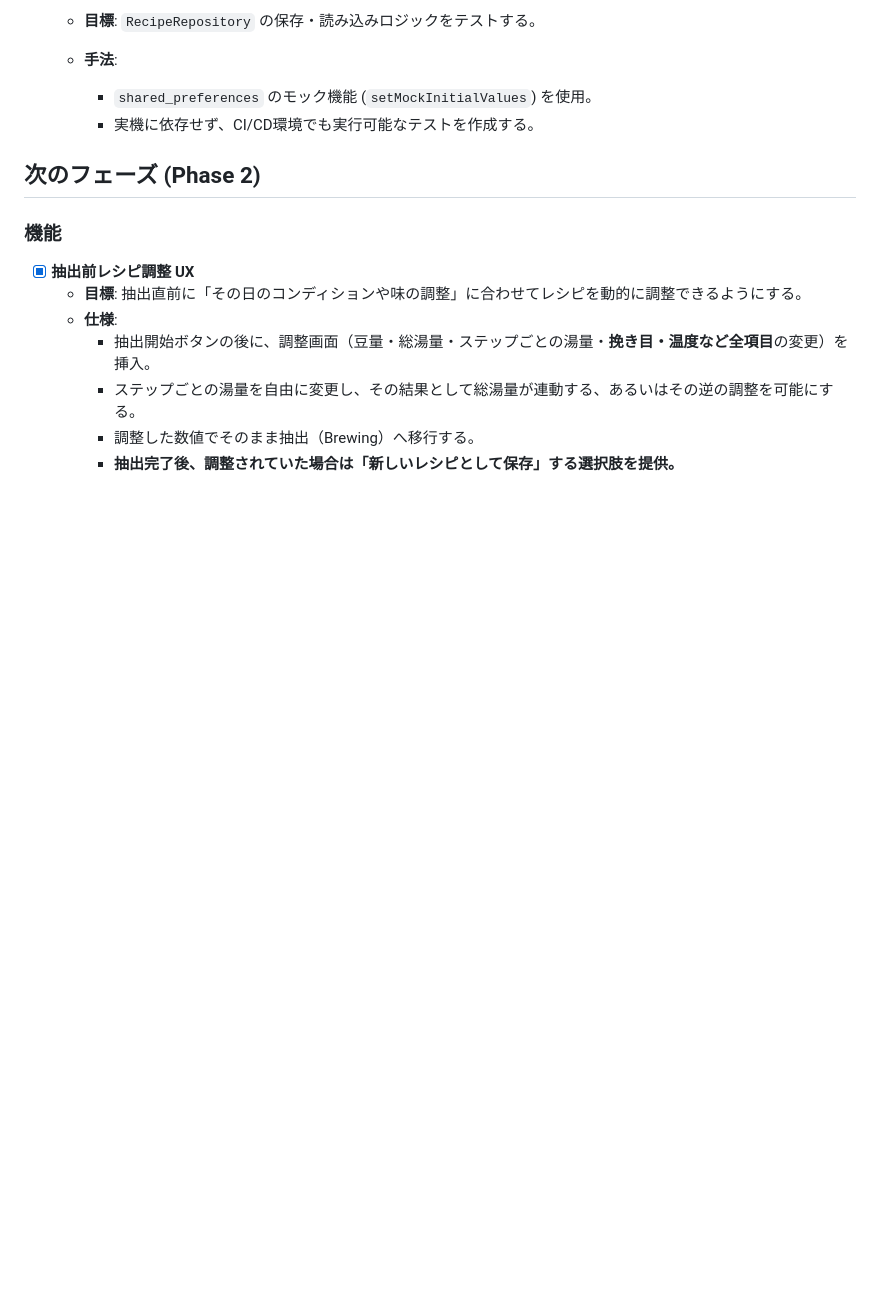
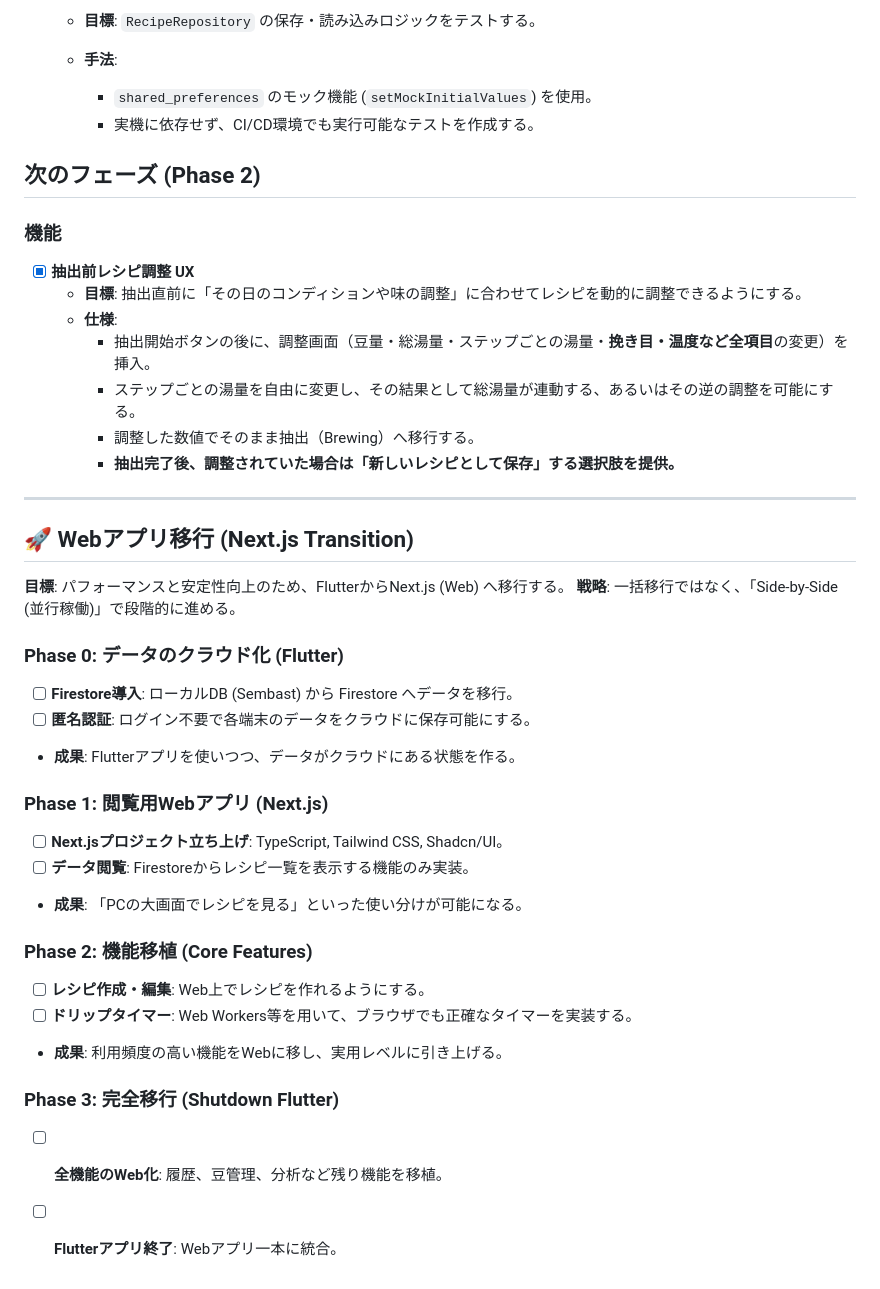
Before and after one commit to popotogis/drip-logger, a Markdown page: development_roadmap.md, the part around the change. GitHub-like rendering; blank space fills up the shorter version.

Commit message:
docs: Next.js移行計画のロードマップ追加

```diff
--- a/development_roadmap.md
+++ b/development_roadmap.md
@@ -64,3 +64,28 @@
     - ステップごとの湯量を自由に変更し、その結果として総湯量が連動する、あるいはその逆の調整を可能にする。
     - 調整した数値でそのまま抽出（Brewing）へ移行する。
     - **抽出完了後、調整されていた場合は「新しいレシピとして保存」する選択肢を提供。**
+
+---
+
+## 🚀 Webアプリ移行 (Next.js Transition)
+**目標**: パフォーマンスと安定性向上のため、FlutterからNext.js (Web) へ移行する。
+**戦略**: 一括移行ではなく、「Side-by-Side (並行稼働)」で段階的に進める。
+
+### Phase 0: データのクラウド化 (Flutter)
+- [ ] **Firestore導入**: ローカルDB (Sembast) から Firestore へデータを移行。
+- [ ] **匿名認証**: ログイン不要で各端末のデータをクラウドに保存可能にする。
+- **成果**: Flutterアプリを使いつつ、データがクラウドにある状態を作る。
+
+### Phase 1: 閲覧用Webアプリ (Next.js)
+- [ ] **Next.jsプロジェクト立ち上げ**: TypeScript, Tailwind CSS, Shadcn/UI。
+- [ ] **データ閲覧**: Firestoreからレシピ一覧を表示する機能のみ実装。
+- **成果**: 「PCの大画面でレシピを見る」といった使い分けが可能になる。
+
+### Phase 2: 機能移植 (Core Features)
+- [ ] **レシピ作成・編集**: Web上でレシピを作れるようにする。
+- [ ] **ドリップタイマー**: Web Workers等を用いて、ブラウザでも正確なタイマーを実装する。
+- **成果**: 利用頻度の高い機能をWebに移し、実用レベルに引き上げる。
+
+### Phase 3: 完全移行 (Shutdown Flutter)
+- [ ] **全機能のWeb化**: 履歴、豆管理、分析など残り機能を移植。
+- [ ] **Flutterアプリ終了**: Webアプリ一本に統合。
```
